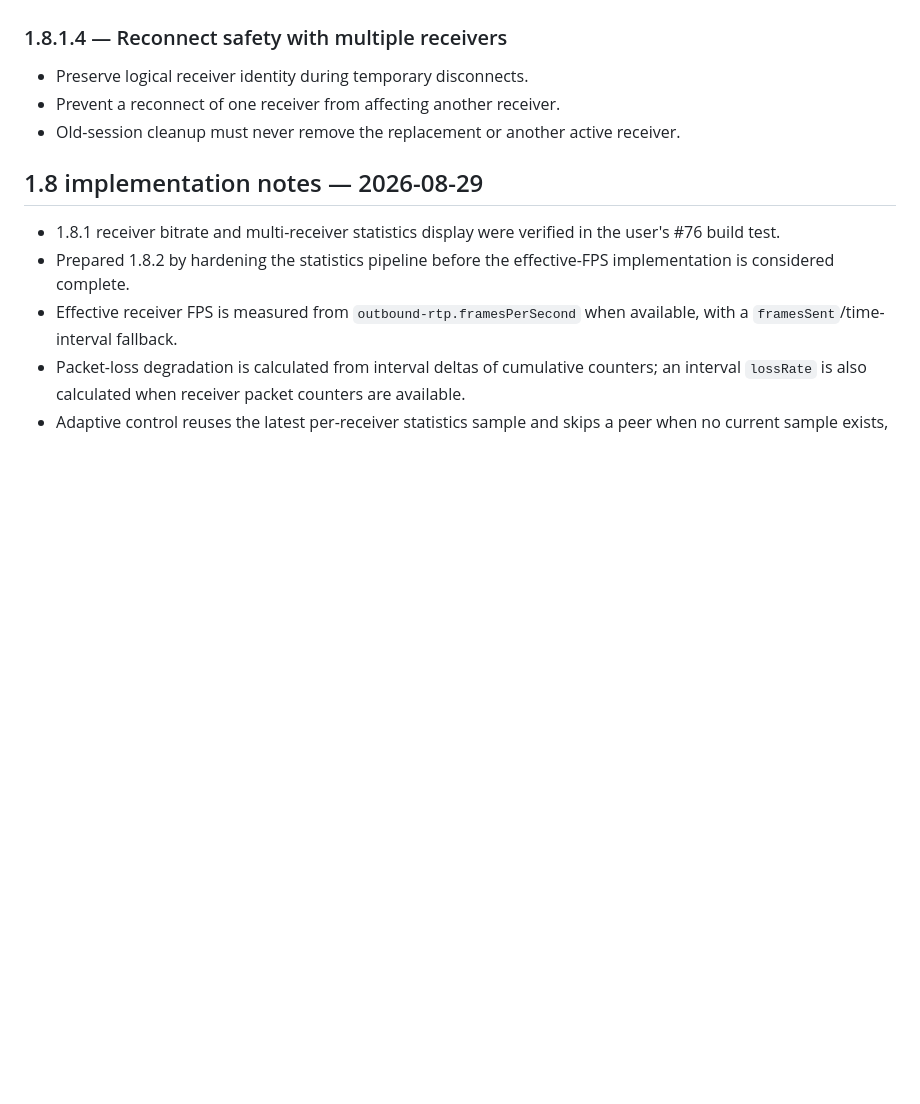
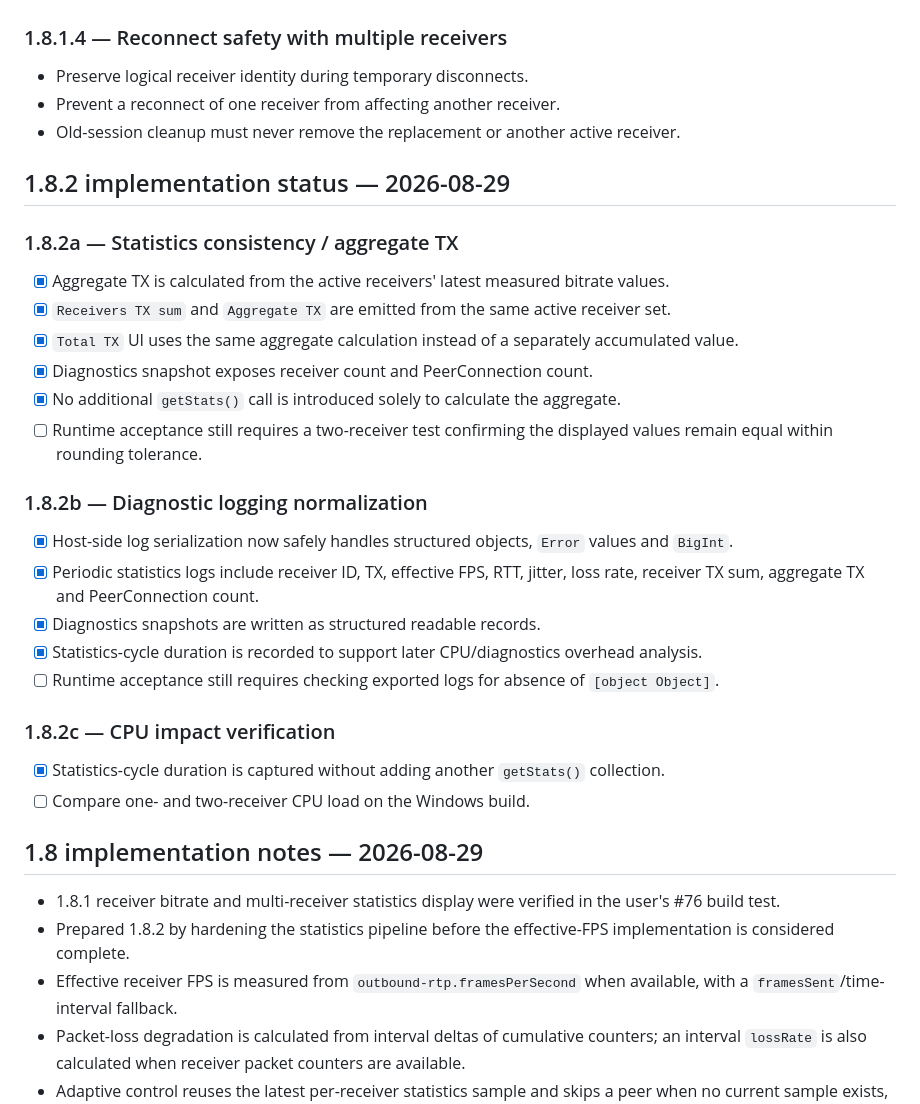
Before and after one commit to artembal90/lan-desktop-stream, a Markdown page: docs/STAGE_1_8_NETWORK_DIAGNOSTICS.md, the part around the change. GitHub-like rendering; blank space fills up the shorter version.

Commit message:
fix(stage-1.8): implement 1.8.2 statistics consistency and logging

```diff
--- a/docs/STAGE_1_8_NETWORK_DIAGNOSTICS.md
+++ b/docs/STAGE_1_8_NETWORK_DIAGNOSTICS.md
@@ -123,6 +123,27 @@ Diagnostics must allow us to determine whether overload is caused by:
 - Prevent a reconnect of one receiver from affecting another receiver.
 - Old-session cleanup must never remove the replacement or another active receiver.
 
+## 1.8.2 implementation status — 2026-08-29
+
+### 1.8.2a — Statistics consistency / aggregate TX
+- [x] Aggregate TX is calculated from the active receivers' latest measured bitrate values.
+- [x] `Receivers TX sum` and `Aggregate TX` are emitted from the same active receiver set.
+- [x] `Total TX` UI uses the same aggregate calculation instead of a separately accumulated value.
+- [x] Diagnostics snapshot exposes receiver count and PeerConnection count.
+- [x] No additional `getStats()` call is introduced solely to calculate the aggregate.
+- [ ] Runtime acceptance still requires a two-receiver test confirming the displayed values remain equal within rounding tolerance.
+
+### 1.8.2b — Diagnostic logging normalization
+- [x] Host-side log serialization now safely handles structured objects, `Error` values and `BigInt`.
+- [x] Periodic statistics logs include receiver ID, TX, effective FPS, RTT, jitter, loss rate, receiver TX sum, aggregate TX and PeerConnection count.
+- [x] Diagnostics snapshots are written as structured readable records.
+- [x] Statistics-cycle duration is recorded to support later CPU/diagnostics overhead analysis.
+- [ ] Runtime acceptance still requires checking exported logs for absence of `[object Object]`.
+
+### 1.8.2c — CPU impact verification
+- [x] Statistics-cycle duration is captured without adding another `getStats()` collection.
+- [ ] Compare one- and two-receiver CPU load on the Windows build.
+
 ## 1.8 implementation notes — 2026-08-29
 - 1.8.1 receiver bitrate and multi-receiver statistics display were verified in the user's #76 build test.
 - Prepared 1.8.2 by hardening the statistics pipeline before the effective-FPS implementation is considered complete.
```
